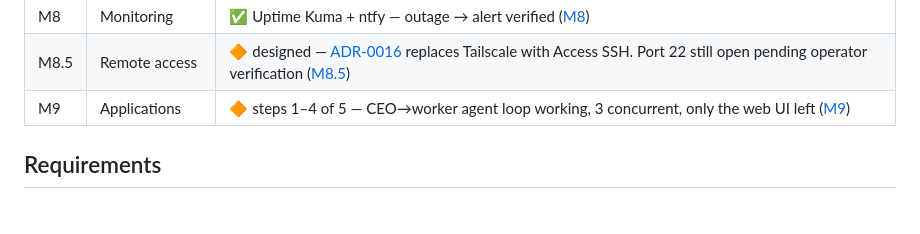
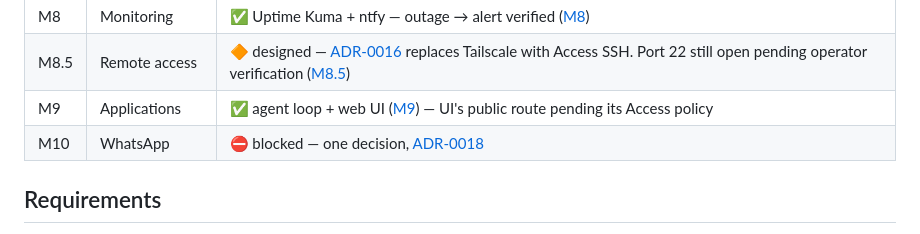
Before and after one commit to Max-imalgutaussehend/life-server, a Markdown page: README.md, the part around the change. Drawn GitHub-style.

```diff
--- a/README.md
+++ b/README.md
@@ -148,7 +148,8 @@ Full reasoning in [`docs/adr/`](docs/adr/). The ones that shape everything else:
 | M7 | Deployment | ✅ SOPS, CI with its own age key, `validate` workflow green on every push |
 | M8 | Monitoring | ✅ Uptime Kuma + ntfy — outage → alert verified ([M8](docs/milestones/M8.md)) |
 | M8.5 | Remote access | 🔶 designed — [ADR-0016](docs/adr/0016-ssh-via-cloudflare-access.md) replaces Tailscale with Access SSH. Port 22 still open pending operator verification ([M8.5](docs/milestones/M8.5.md)) |
-| M9 | Applications | 🔶 steps 1–4 of 5 — CEO→worker agent loop working, 3 concurrent, only the web UI left ([M9](docs/milestones/M9.md)) |
+| M9 | Applications | ✅ agent loop + web UI ([M9](docs/milestones/M9.md)) — UI's public route pending its Access policy |
+| M10 | WhatsApp | ⛔ blocked — one decision, [ADR-0018](docs/adr/0018-whatsapp-assistant.md) |
 
 ## Requirements
 
```
Also changed, not shown: docs/milestones/M9.md (+40 -4 lines).
